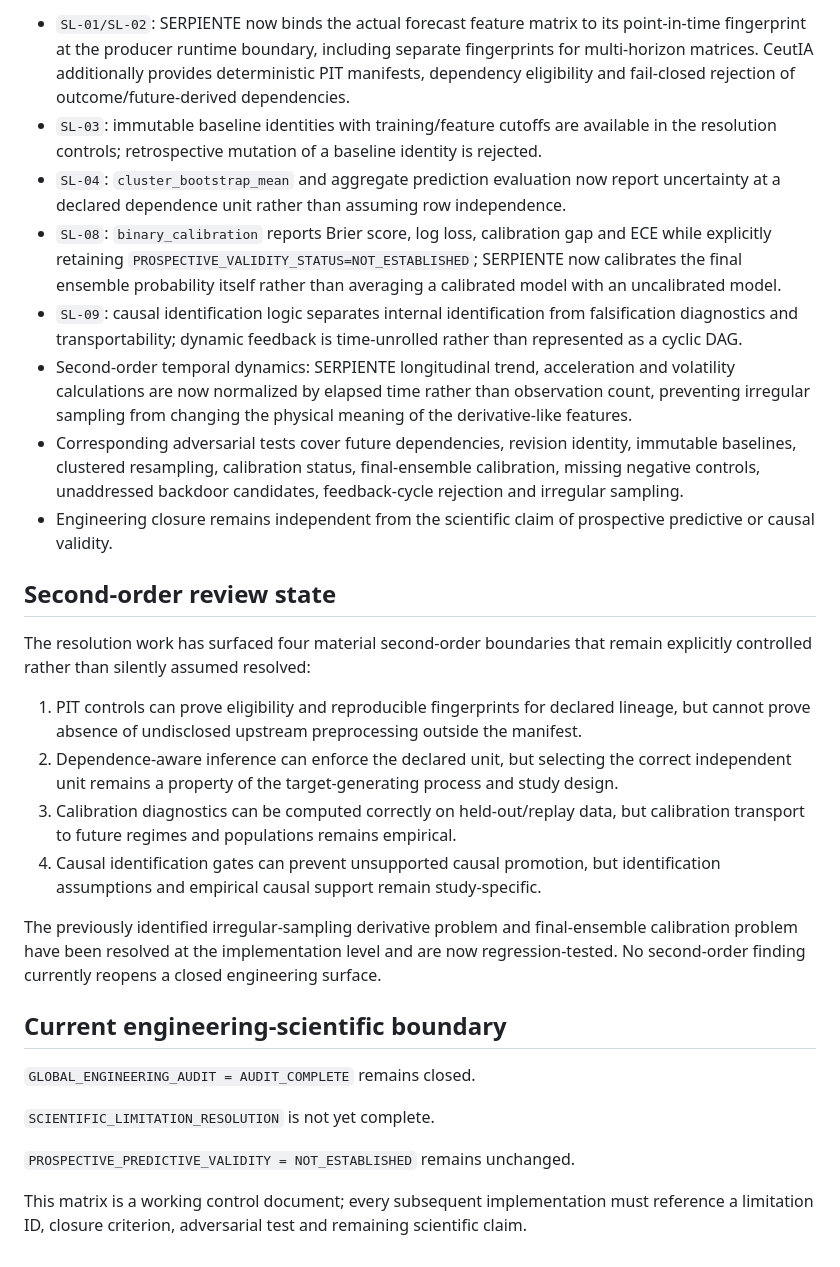
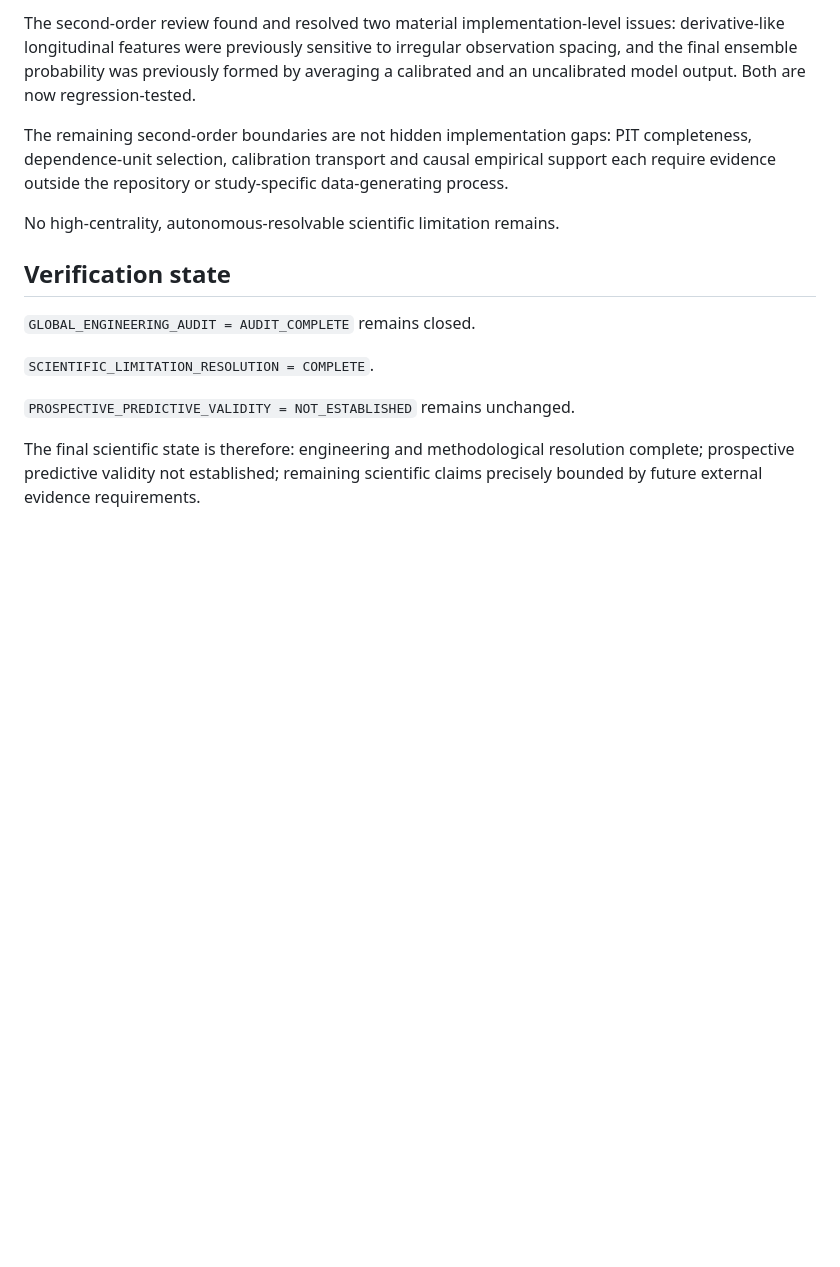
Before and after one commit to DrRomanSalvador/Ceuta, a Markdown page: docs/scientific/SCIENTIFIC_LIMITATION_RESOLUTION_MATRIX.md, the part around one of its changes. GitHub-like rendering; blank space fills up the shorter version.

```diff
--- a/docs/scientific/SCIENTIFIC_LIMITATION_RESOLUTION_MATRIX.md
+++ b/docs/scientific/SCIENTIFIC_LIMITATION_RESOLUTION_MATRIX.md
@@ -76,30 +70,16 @@ Scientific remainder: prospective calibration and uncertainty transport are empi
 
-- `SL-01/SL-02`: SERPIENTE now binds the actual forecast feature matrix to its point-in-time fingerprint at the producer runtime boundary, including separate fingerprints for multi-horizon matrices. CeutIA additionally provides deterministic PIT manifests, dependency eligibility and fail-closed rejection of outcome/future-derived dependencies.
-- `SL-03`: immutable baseline identities with training/feature cutoffs are available in the resolution controls; retrospective mutation of a baseline identity is rejected.
-- `SL-04`: `cluster_bootstrap_mean` and aggregate prediction evaluation now report uncertainty at a declared dependence unit rather than assuming row independence.
-- `SL-08`: `binary_calibration` reports Brier score, log loss, calibration gap and ECE while explicitly retaining `PROSPECTIVE_VALIDITY_STATUS=NOT_ESTABLISHED`; SERPIENTE now calibrates the final ensemble probability itself rather than averaging a calibrated model with an uncalibrated model.
-- `SL-09`: causal identification logic separates internal identification from falsification diagnostics and transportability; dynamic feedback is time-unrolled rather than represented as a cyclic DAG.
-- Second-order temporal dynamics: SERPIENTE longitudinal trend, acceleration and volatility calculations are now normalized by elapsed time rather than observation count, preventing irregular sampling from changing the physical meaning of the derivative-like features.
-- Corresponding adversarial tests cover future dependencies, revision identity, immutable baselines, clustered resampling, calibration status, final-ensemble calibration, missing negative controls, unaddressed backdoor candidates, feedback-cycle rejection and irregular sampling.
-- Engineering closure remains independent from the scientific claim of prospective predictive or causal validity.
+The second-order review found and resolved two material implementation-level issues: derivative-like longitudinal features were previously sensitive to irregular observation spacing, and the final ensemble probability was previously formed by averaging a calibrated and an uncalibrated model output. Both are now regression-tested.
 
-## Second-order review state
+The remaining second-order boundaries are not hidden implementation gaps: PIT completeness, dependence-unit selection, calibration transport and causal empirical support each require evidence outside the repository or study-specific data-generating process.
 
-The resolution work has surfaced four material second-order boundaries that remain explicitly controlled rather than silently assumed resolved:
+No high-centrality, autonomous-resolvable scientific limitation remains.
 
-1. PIT controls can prove eligibility and reproducible fingerprints for declared lineage, but cannot prove absence of undisclosed upstream preprocessing outside the manifest.
-2. Dependence-aware inference can enforce the declared unit, but selecting the correct independent unit remains a property of the target-generating process and study design.
-3. Calibration diagnostics can be computed correctly on held-out/replay data, but calibration transport to future regimes and populations remains empirical.
-4. Causal identification gates can prevent unsupported causal promotion, but identification assumptions and empirical causal support remain study-specific.
-
-The previously identified irregular-sampling derivative problem and final-ensemble calibration problem have been resolved at the implementation level and are now regression-tested. No second-order finding currently reopens a closed engineering surface.
-
-## Current engineering-scientific boundary
+## Verification state
 
 `GLOBAL_ENGINEERING_AUDIT = AUDIT_COMPLETE` remains closed.
 
-`SCIENTIFIC_LIMITATION_RESOLUTION` is not yet complete.
+`SCIENTIFIC_LIMITATION_RESOLUTION = COMPLETE`.
 
 `PROSPECTIVE_PREDICTIVE_VALIDITY = NOT_ESTABLISHED` remains unchanged.
 
-This matrix is a working control document; every subsequent implementation must reference a limitation ID, closure criterion, adversarial test and remaining scientific claim.
+The final scientific state is therefore: engineering and methodological resolution complete; prospective predictive validity not established; remaining scientific claims precisely bounded by future external evidence requirements.
```
Also changed, not shown: other parts of docs/scientific/SCIENTIFIC_LIMITATION_RESOLUTION_MATRIX.md (+32 -38 lines).
